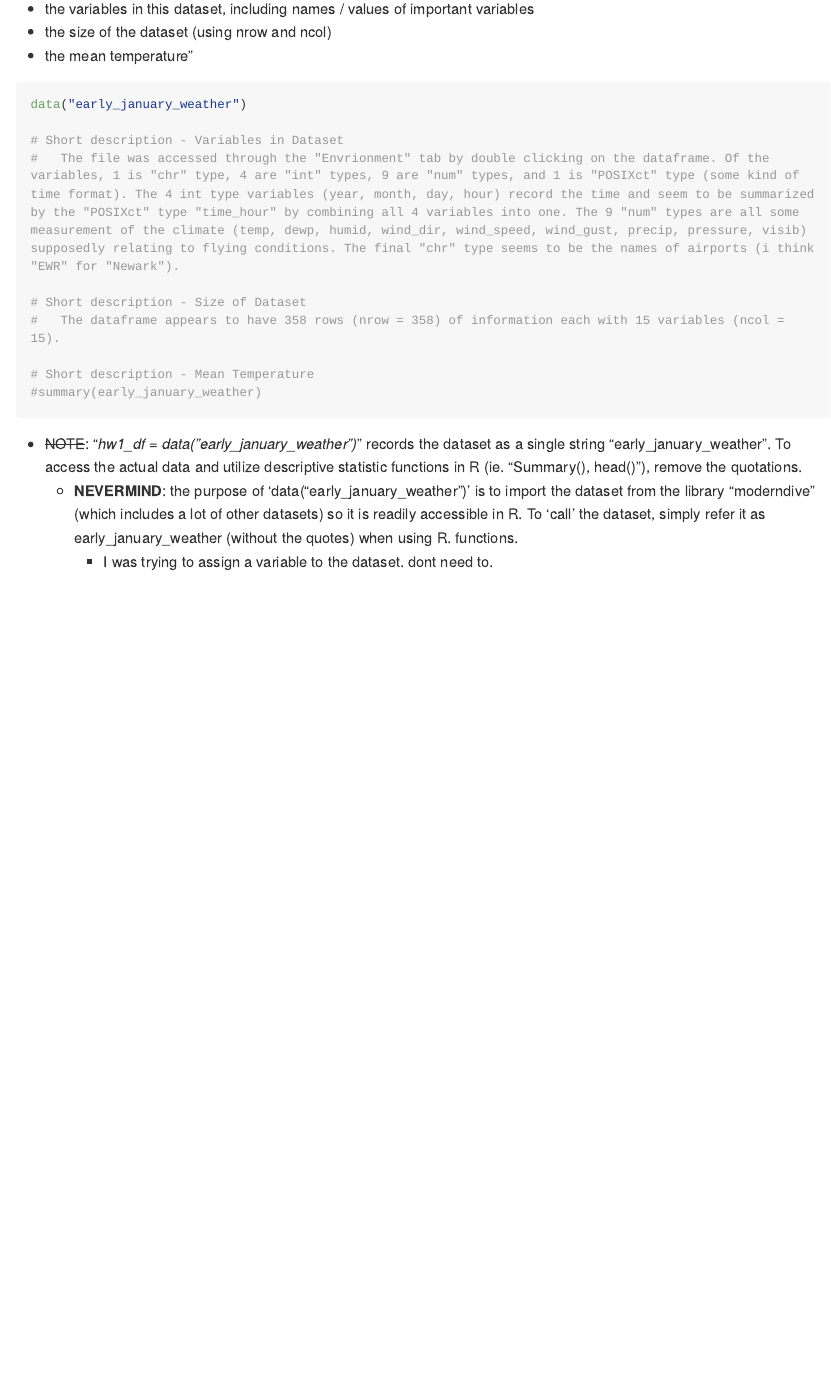
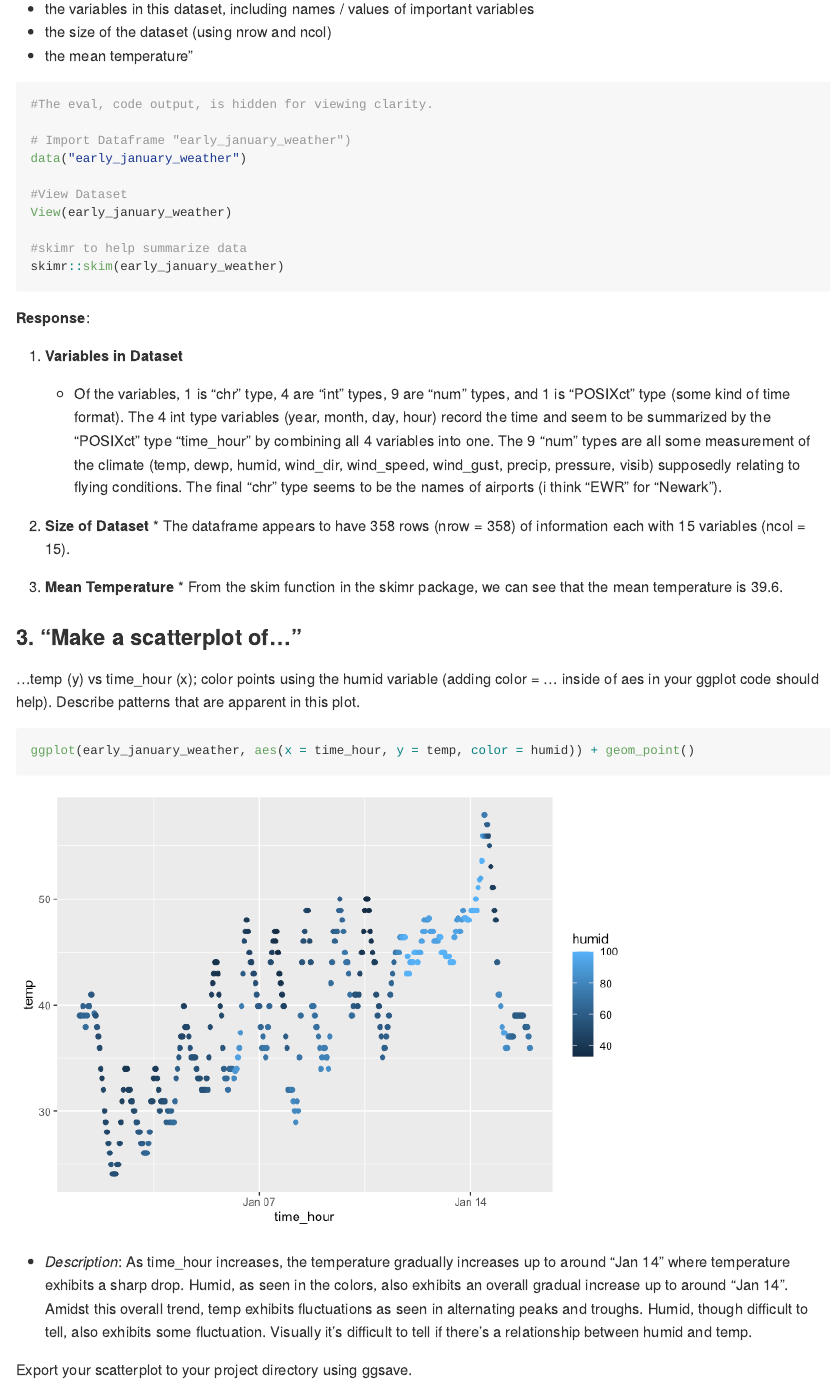
Before and after one commit to klol46/p8105_hw1_kl3453, an R Markdown document (p8105_hw1_kl3453.Rmd): the page in a window 1100 px wide, from 600 px down. The pictures show the output file p8105_hw1_kl3453.md that the author committed with the source, drawn offline in the style of GitHub; long lines of code are wrapped.

Commit message:
Reformatted problem 0 + 1 for viewing clarity
Finalized Problem 1 up to plotting.

Still need to export problem 1 and then work on problem 2

````diff
--- a/p8105_hw1_kl3453.Rmd
+++ b/p8105_hw1_kl3453.Rmd
@@ -23,18 +23,48 @@ Write a short description of the dataset using inline R code; accessing the data
 *   the variables in this dataset, including names / values of important variables
 *   the size of the dataset (using nrow and ncol)
 *   the mean temperature"
-```{r}
+```{r, eval = FALSE}
+#The eval, code output, is hidden for viewing clarity.
+
+# Import Dataframe "early_january_weather")
 data("early_january_weather")
 
-# Short description - Variables in Dataset
-#   The file was accessed through the "Envrionment" tab by double clicking on the dataframe. Of the variables, 1 is "chr" type, 4 are "int" types, 9 are "num" types, and 1 is "POSIXct" type (some kind of time format). The 4 int type variables (year, month, day, hour) record the time and seem to be summarized by the "POSIXct" type "time_hour" by combining all 4 variables into one. The 9 "num" types are all some measurement of the climate (temp, dewp, humid, wind_dir, wind_speed, wind_gust, precip, pressure, visib) supposedly relating to flying conditions. The final "chr" type seems to be the names of airports (i think "EWR" for "Newark").
+#View Dataset
+View(early_january_weather)
 
-# Short description - Size of Dataset
-#   The dataframe appears to have 358 rows (nrow = 358) of information each with 15 variables (ncol = 15).
+#skimr to help summarize data
+skimr::skim(early_january_weather)
 
-# Short description - Mean Temperature
-#summary(early_january_weather)
 ```
-*   ~~NOTE~~: "_hw1_df = data("early_january_weather")_" records the dataset as a single string "early_january_weather". To access the actual data and utilize descriptive statistic functions in R (ie. "Summary(), head()"), remove the quotations.
-    *   __NEVERMIND__: the purpose of 'data("early_january_weather")' is to import the dataset from the library "moderndive" (which includes a lot of other datasets) so it is readily accessible in R. To 'call' the dataset, simply refer it as early_january_weather (without the quotes) when using R.  functions.
-        * I was trying to assign a variable to the dataset. dont need to.
+__Response__:
+
+1.  __Variables in Dataset__
+    *   Of the variables, 1 is "chr" type, 4 are "int" types, 9 are "num" types, and 1 is "POSIXct" type (some kind of time format). The 4 int type variables (year, month, day, hour) record the time and seem to be summarized by the "POSIXct" type "time_hour" by combining all 4 variables into one. The 9 "num" types are all some measurement of the climate (temp, dewp, humid, wind_dir, wind_speed, wind_gust, precip, pressure, visib) supposedly relating to flying conditions. The final "chr" type seems to be the names of airports (i think "EWR" for "Newark").
+
+2.   __Size of Dataset__
+    *   The dataframe appears to have 358 rows (nrow = 358) of information each with 15 variables (ncol = 15).
+
+3.   __Mean Temperature__
+    *   From the skim function in the skimr package, we can see that the mean temperature is 39.6.
+
+### 3. "Make a scatterplot of..."
+
+...temp (y) vs time_hour (x); color points using the humid variable (adding color = ... inside of aes in your ggplot code should help). Describe patterns that are apparent in this plot.
+
+```{r setup, include = FALSE}
+#add tidyverse for ggplot
+library(tidyverse)
+```
+
+
+```{r}
+ggplot(early_january_weather, aes(x = time_hour, y = temp, color = humid)) + geom_point()
+```
+
+* __Description__: As time_hour increases, temp gradually increases up to around "Jan 14" where temperature exhibits a sharp drop. Humid, as seen in the colors, also exhibits an overall gradual increase up to around "Jan 14". Amidst this overall trend, temp exhibits fluctuations as seen in alternating peaks and troughs. Humid, though difficult to tell, also exhibits some fluctuation. Visually it's difficult to tell if there's a relationship between humid and temp.
+
+Export your scatterplot to your project directory using ggsave.
+
+```{r}
+ggsave
+```
````
Also changed, not shown: p8105_hw1_kl3453.md, p8105_hw1_kl3453_files/figure-gfm/unnamed-chunk-3-1.png (added).
